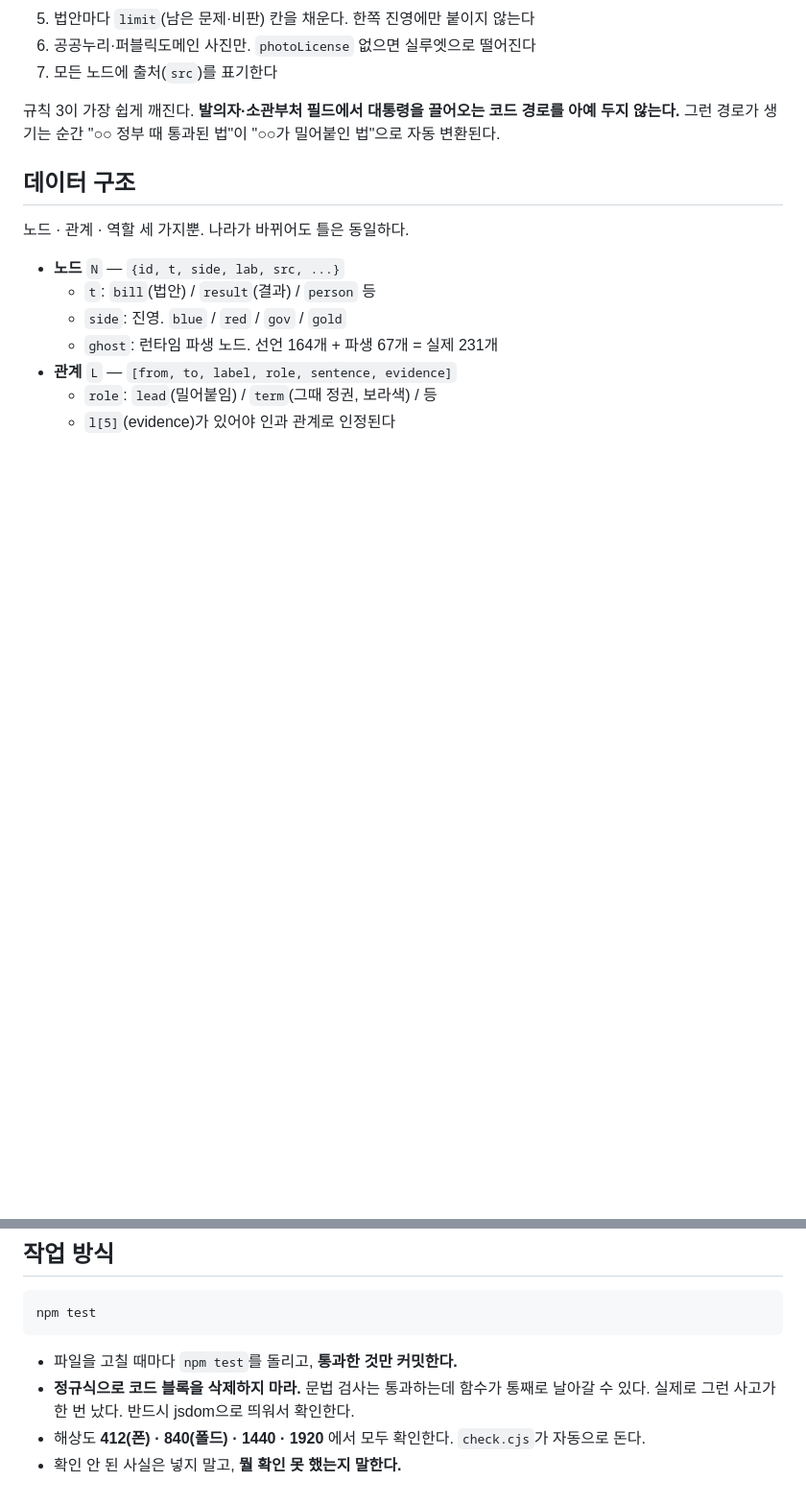
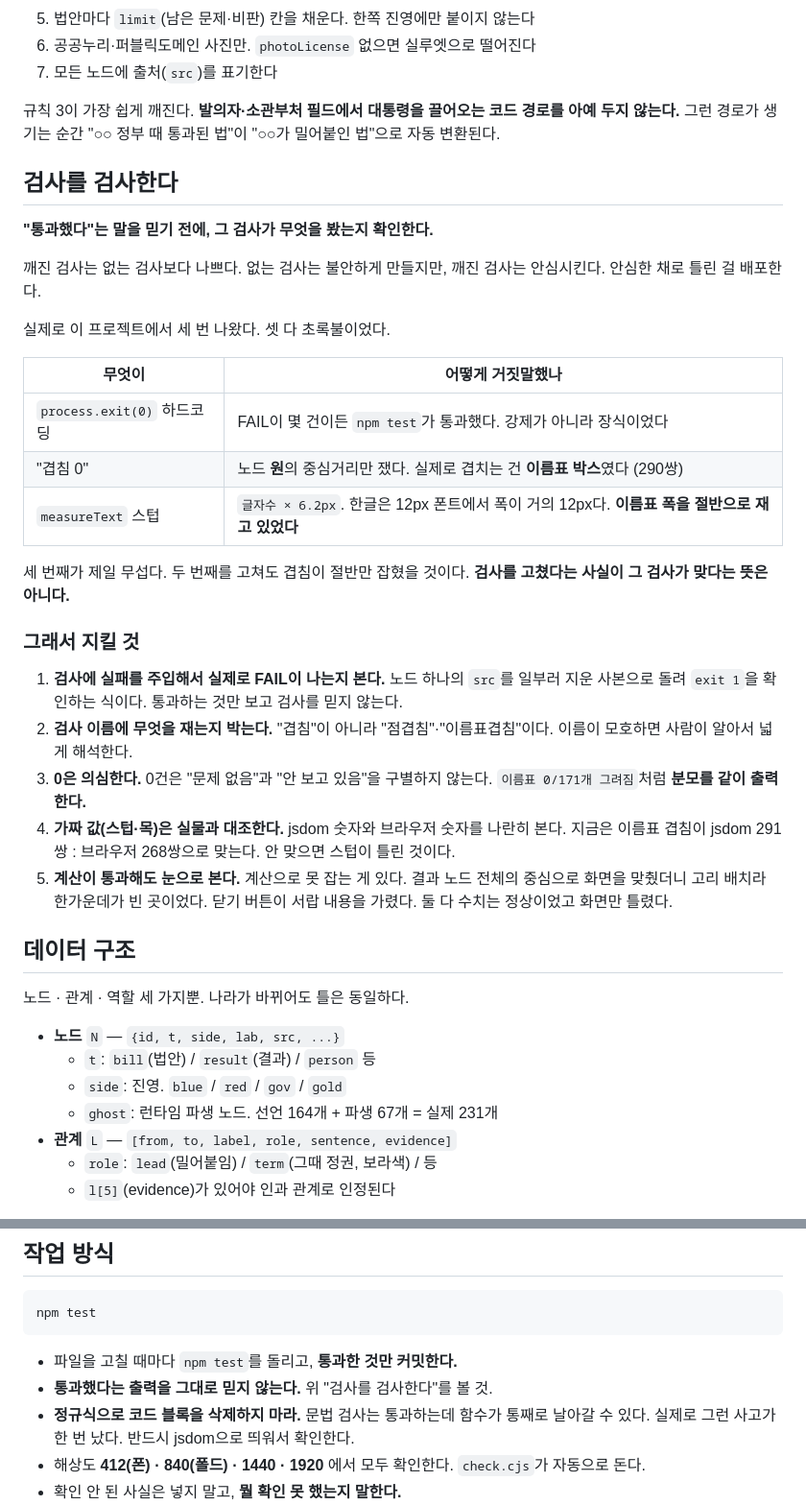
Before and after one commit to botomotv/why, a Markdown page: CLAUDE.md, 2 parts joined by grey strips. Shown at 96% size. GitHub-like rendering; blank space fills up the shorter version.

````diff
--- a/CLAUDE.md
+++ b/CLAUDE.md
@@ -34,6 +34,39 @@ docs/규칙.md      절대 규칙 7개 + 왜 그런 규칙이 있는지.
 아예 두지 않는다.** 그런 경로가 생기는 순간 "○○ 정부 때 통과된 법"이
 "○○가 밀어붙인 법"으로 자동 변환된다.
 
+## 검사를 검사한다
+
+**"통과했다"는 말을 믿기 전에, 그 검사가 무엇을 봤는지 확인한다.**
+
+깨진 검사는 없는 검사보다 나쁘다. 없는 검사는 불안하게 만들지만,
+깨진 검사는 안심시킨다. 안심한 채로 틀린 걸 배포한다.
+
+실제로 이 프로젝트에서 세 번 나왔다. 셋 다 초록불이었다.
+
+| 무엇이 | 어떻게 거짓말했나 |
+|---|---|
+| `process.exit(0)` 하드코딩 | FAIL이 몇 건이든 `npm test`가 통과했다. 강제가 아니라 장식이었다 |
+| "겹침 0" | 노드 **원**의 중심거리만 쟀다. 실제로 겹치는 건 **이름표 박스**였다 (290쌍) |
+| `measureText` 스텁 | `글자수 × 6.2px`. 한글은 12px 폰트에서 폭이 거의 12px다. **이름표 폭을 절반으로 재고 있었다** |
+
+세 번째가 제일 무섭다. 두 번째를 고쳐도 겹침이 절반만 잡혔을 것이다.
+**검사를 고쳤다는 사실이 그 검사가 맞다는 뜻은 아니다.**
+
+### 그래서 지킬 것
+
+1. **검사에 실패를 주입해서 실제로 FAIL이 나는지 본다.**
+   노드 하나의 `src`를 일부러 지운 사본으로 돌려 `exit 1`을 확인하는 식이다.
+   통과하는 것만 보고 검사를 믿지 않는다.
+2. **검사 이름에 무엇을 재는지 박는다.** "겹침"이 아니라 "점겹침"·"이름표겹침"이다.
+   이름이 모호하면 사람이 알아서 넓게 해석한다.
+3. **0은 의심한다.** 0건은 "문제 없음"과 "안 보고 있음"을 구별하지 않는다.
+   `이름표 0/171개 그려짐`처럼 **분모를 같이 출력한다.**
+4. **가짜 값(스텁·목)은 실물과 대조한다.** jsdom 숫자와 브라우저 숫자를 나란히 본다.
+   지금은 이름표 겹침이 jsdom 291쌍 : 브라우저 268쌍으로 맞는다. 안 맞으면 스텁이 틀린 것이다.
+5. **계산이 통과해도 눈으로 본다.** 계산으로 못 잡는 게 있다.
+   결과 노드 전체의 중심으로 화면을 맞췄더니 고리 배치라 한가운데가 빈 곳이었다.
+   닫기 버튼이 서랍 내용을 가렸다. 둘 다 수치는 정상이었고 화면만 틀렸다.
+
 ## 데이터 구조
 
 노드 · 관계 · 역할 세 가지뿐. 나라가 바뀌어도 틀은 동일하다.
@@ -53,6 +86,7 @@ npm test
 ```
 
 - 파일을 고칠 때마다 `npm test`를 돌리고, **통과한 것만 커밋한다.**
+- **통과했다는 출력을 그대로 믿지 않는다.** 위 "검사를 검사한다"를 볼 것.
 - **정규식으로 코드 블록을 삭제하지 마라.** 문법 검사는 통과하는데 함수가 통째로
   날아갈 수 있다. 실제로 그런 사고가 한 번 났다. 반드시 jsdom으로 띄워서 확인한다.
 - 해상도 **412(폰) · 840(폴드) · 1440 · 1920** 에서 모두 확인한다. `check.cjs`가 자동으로 돈다.
````
Also changed, not shown: README.md (added, +178 -0 lines), docs/배포.md (added, +271 -0 lines).
